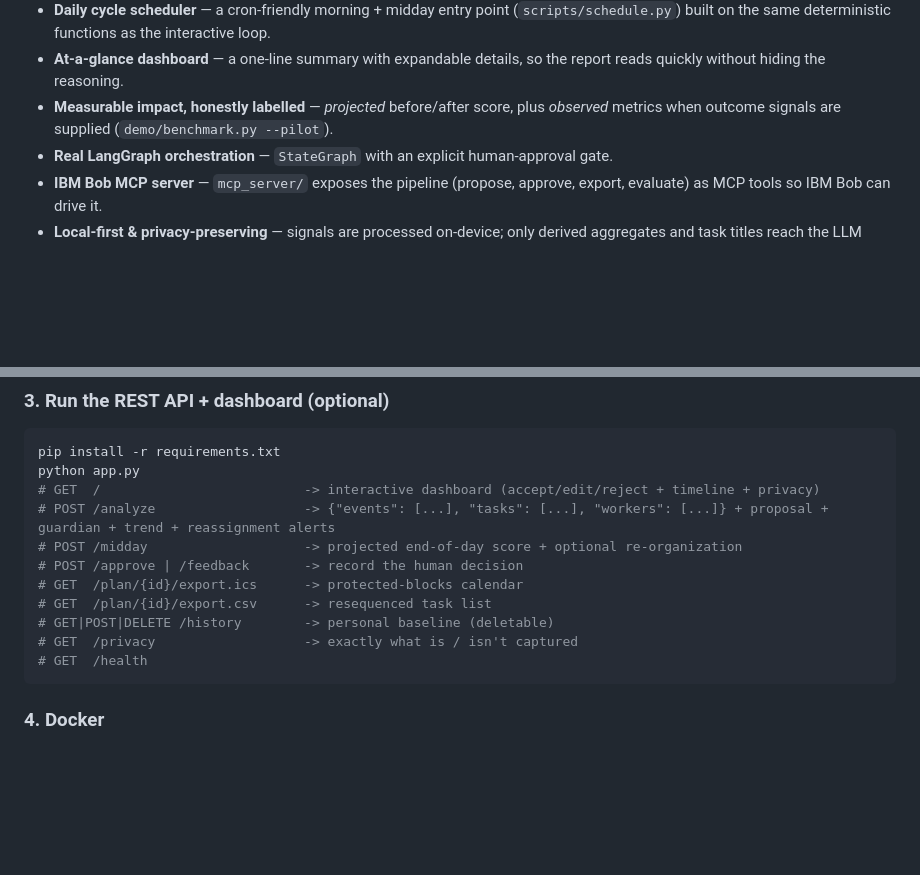
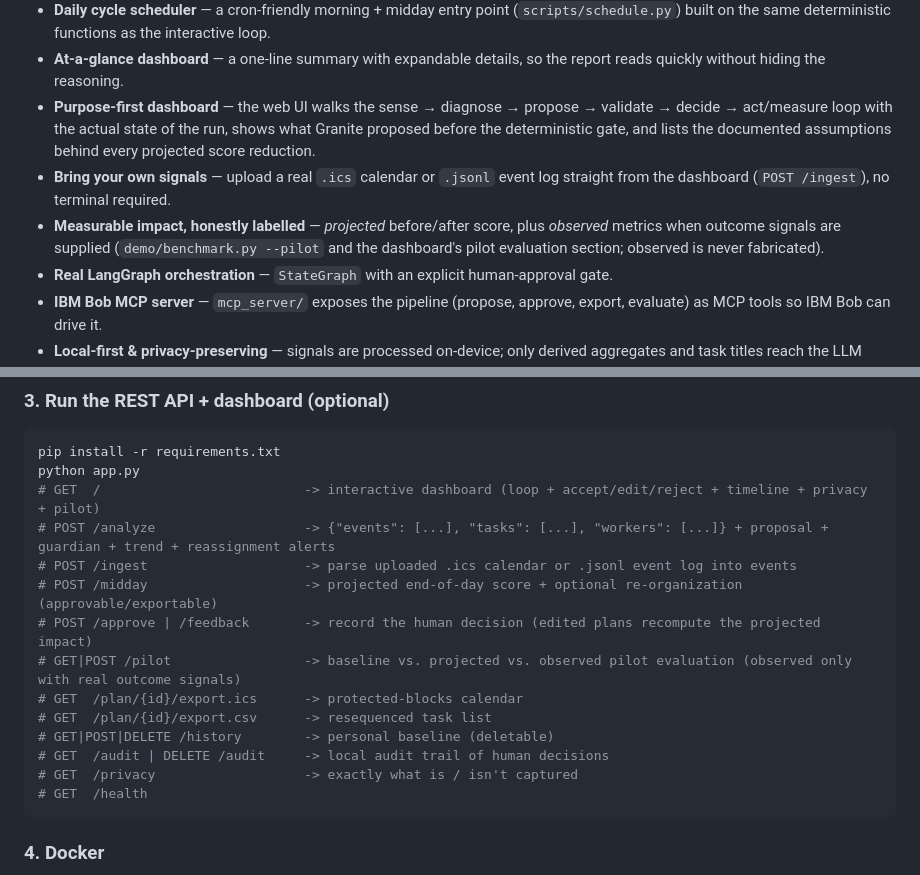
Before and after one commit to Aitor42/cognitive-load-ai-coworker, a Markdown page: README.md, 2 parts joined by grey strips. GitHub-like rendering; blank space fills up the shorter version.

Commit message:
Document the dashboard ingestion and pilot endpoints in the README
The API reference listed only the original endpoints; add /ingest, /pilot,
and the audit trail, and mention the purpose-first dashboard and the
bring-your-own-signals upload in the core features.

````diff
--- a/README.md
+++ b/README.md
@@ -225,8 +225,15 @@ extracts out-of-office / vacation events as absences (never the reason).
   (`scripts/schedule.py`) built on the same deterministic functions as the interactive loop.
 - **At-a-glance dashboard** — a one-line summary with expandable details, so the report reads
   quickly without hiding the reasoning.
+- **Purpose-first dashboard** — the web UI walks the sense → diagnose → propose → validate →
+  decide → act/measure loop with the actual state of the run, shows what Granite proposed
+  before the deterministic gate, and lists the documented assumptions behind every projected
+  score reduction.
+- **Bring your own signals** — upload a real `.ics` calendar or `.jsonl` event log straight
+  from the dashboard (`POST /ingest`), no terminal required.
 - **Measurable impact, honestly labelled** — *projected* before/after score, plus *observed*
-  metrics when outcome signals are supplied (`demo/benchmark.py --pilot`).
+  metrics when outcome signals are supplied (`demo/benchmark.py --pilot` and the dashboard's
+  pilot evaluation section; observed is never fabricated).
 - **Real LangGraph orchestration** — `StateGraph` with an explicit human-approval gate.
 - **IBM Bob MCP server** — `mcp_server/` exposes the pipeline (propose, approve, export, evaluate)
   as MCP tools so IBM Bob can drive it.
@@ -304,13 +311,16 @@ python mcp_server/server.py --self-test
 ```bash
 pip install -r requirements.txt
 python app.py
-# GET  /                          -> interactive dashboard (accept/edit/reject + timeline + privacy)
+# GET  /                          -> interactive dashboard (loop + accept/edit/reject + timeline + privacy + pilot)
 # POST /analyze                   -> {"events": [...], "tasks": [...], "workers": [...]} + proposal + guardian + trend + reassignment alerts
-# POST /midday                    -> projected end-of-day score + optional re-organization
-# POST /approve | /feedback       -> record the human decision
+# POST /ingest                    -> parse uploaded .ics calendar or .jsonl event log into events
+# POST /midday                    -> projected end-of-day score + optional re-organization (approvable/exportable)
+# POST /approve | /feedback       -> record the human decision (edited plans recompute the projected impact)
+# GET|POST /pilot                 -> baseline vs. projected vs. observed pilot evaluation (observed only with real outcome signals)
 # GET  /plan/{id}/export.ics      -> protected-blocks calendar
 # GET  /plan/{id}/export.csv      -> resequenced task list
 # GET|POST|DELETE /history        -> personal baseline (deletable)
+# GET  /audit | DELETE /audit     -> local audit trail of human decisions
 # GET  /privacy                   -> exactly what is / isn't captured
 # GET  /health
 ```
````
